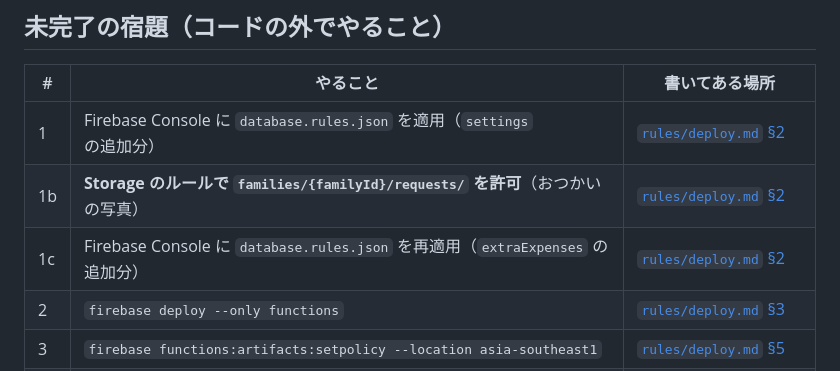
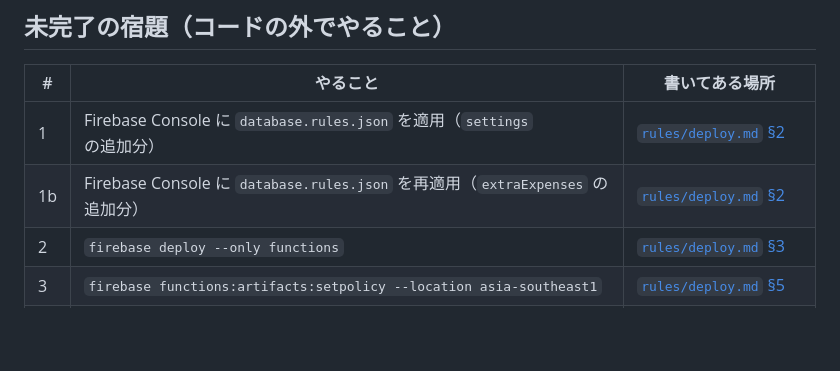
Before and after one commit to b-w-hiroki/otsukai, a Markdown page: docs/index.md, the part around the change. Drawn GitHub-style; blank space fills up the shorter version.

Commit message:
未完了の宿題から、すでに解決済みのStorageルール項目を削除
docs/rules/deploy.md §2 には「families/{familyId}/{allPaths=**} でまとめて
許可しているため、パスが増えても追加作業は不要（既に済んでいるルールで
そのまま動く）」と明記されている。docs/index.md の宿題リストにだけ
「Storageのルールでfamilies/{familyId}/requests/を許可」が古いまま
残っており、正本（deploy.md）と矛盾していた。

Co-Authored-By: Claude Sonnet 5 <noreply@anthropic.com>
Claude-Session: https://claude.ai/code/session_013Sh1XBCpeNBzayjahQXFzf

```diff
--- a/docs/index.md
+++ b/docs/index.md
@@ -131,8 +131,7 @@
 | # | やること | 書いてある場所 |
 |---|---|---|
 | 1 | Firebase Console に `database.rules.json` を適用（`settings` の追加分） | [`rules/deploy.md` §2](./rules/deploy.md) |
-| 1b | **Storage のルールで `families/{familyId}/requests/` を許可**（おつかいの写真） | [`rules/deploy.md` §2](./rules/deploy.md) |
-| 1c | Firebase Console に `database.rules.json` を再適用（`extraExpenses` の追加分） | [`rules/deploy.md` §2](./rules/deploy.md) |
+| 1b | Firebase Console に `database.rules.json` を再適用（`extraExpenses` の追加分） | [`rules/deploy.md` §2](./rules/deploy.md) |
 | 2 | `firebase deploy --only functions` | [`rules/deploy.md` §3](./rules/deploy.md) |
 | 3 | `firebase functions:artifacts:setpolicy --location asia-southeast1` | [`rules/deploy.md` §5](./rules/deploy.md) |
 | 4 | 予算アラート（月100円など）の設定 | [`rules/deploy.md` §5](./rules/deploy.md) |
```
